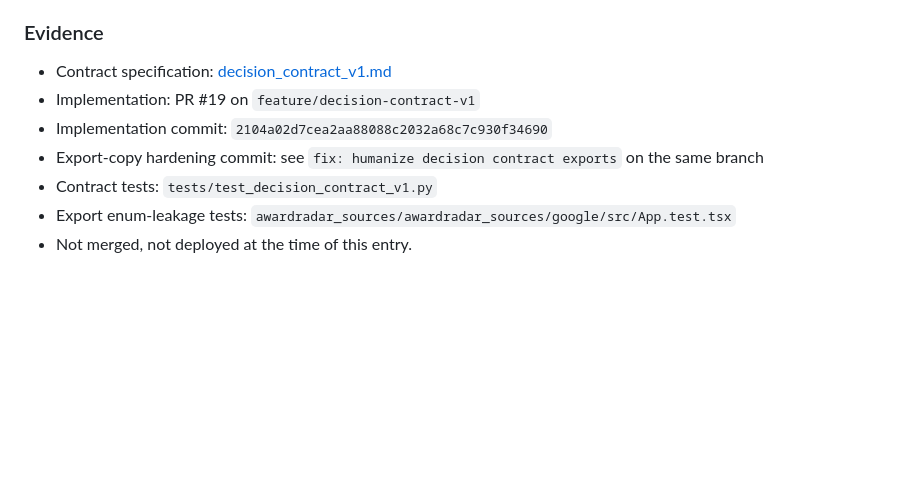
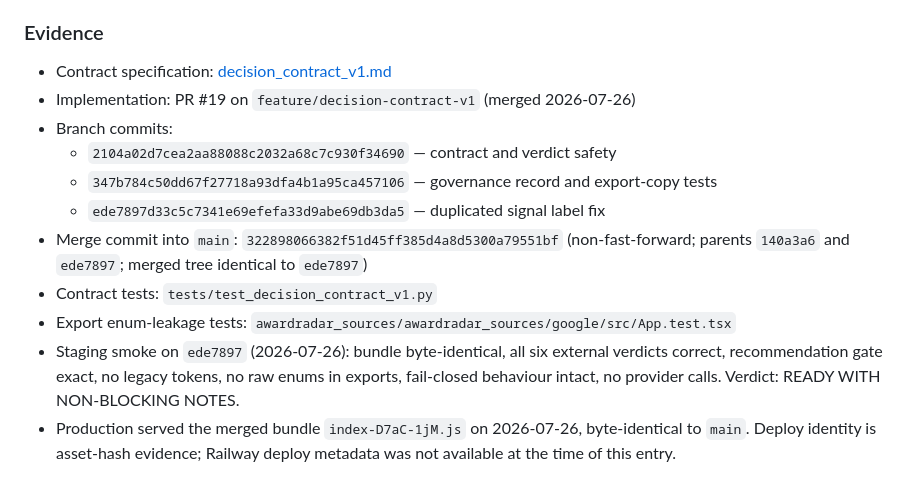
Before and after one commit to FHoffarth/awardradar, a Markdown page: docs/decision_log.md, the part around the change. Drawn GitHub-style; blank space fills up the shorter version.

```diff
--- a/docs/decision_log.md
+++ b/docs/decision_log.md
@@ -114,9 +114,19 @@ Decision Contract V1 is adopted as the binding contract for the `decision` block
 ### Evidence
 
 - Contract specification: [decision_contract_v1.md](decision_contract_v1.md)
-- Implementation: PR #19 on `feature/decision-contract-v1`
-- Implementation commit: `2104a02d7cea2aa88088c2032a68c7c930f34690`
-- Export-copy hardening commit: see `fix: humanize decision contract exports` on the same branch
+- Implementation: PR #19 on `feature/decision-contract-v1` (merged 2026-07-26)
+- Branch commits:
+  - `2104a02d7cea2aa88088c2032a68c7c930f34690` — contract and verdict safety
+  - `347b784c50dd67f27718a93dfa4b1a95ca457106` — governance record and export-copy tests
+  - `ede7897d33c5c7341e69efefa33d9abe69db3da5` — duplicated signal label fix
+- Merge commit into `main`: `322898066382f51d45ff385d4a8d5300a79551bf`
+  (non-fast-forward; parents `140a3a6` and `ede7897`; merged tree identical to `ede7897`)
 - Contract tests: `tests/test_decision_contract_v1.py`
 - Export enum-leakage tests: `awardradar_sources/awardradar_sources/google/src/App.test.tsx`
-- Not merged, not deployed at the time of this entry.
+- Staging smoke on `ede7897` (2026-07-26): bundle byte-identical, all six external
+  verdicts correct, recommendation gate exact, no legacy tokens, no raw enums in
+  exports, fail-closed behaviour intact, no provider calls. Verdict:
+  READY WITH NON-BLOCKING NOTES.
+- Production served the merged bundle `index-D7aC-1jM.js` on 2026-07-26,
+  byte-identical to `main`. Deploy identity is asset-hash evidence; Railway
+  deploy metadata was not available at the time of this entry.
```
Also changed, not shown: docs/canonical_state.md (+13 -8 lines).
